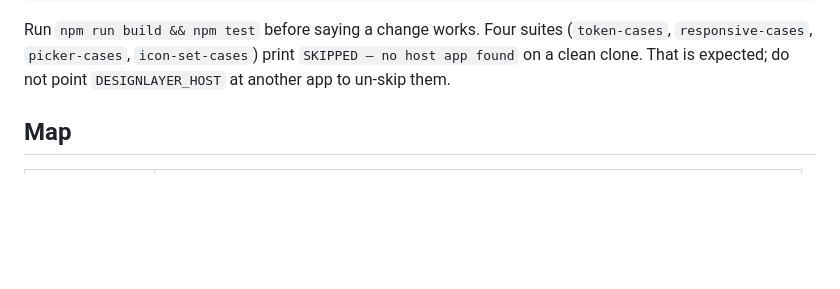
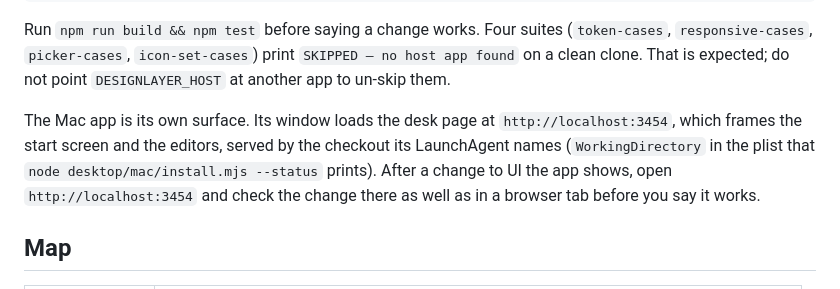
Before and after one commit to phil8-li/design-layer, a Markdown page: AGENTS.md, the part around the change. Rendered like a GitHub page; blank space fills up the shorter version.

Commit message:
Agents check UI changes in the Mac app as well as in a browser tab
The Mac app frames the editors from the desk page on localhost:3454, served
by the checkout its LaunchAgent names. A change checked only in a browser
tab could still be broken or stale there.

```diff
--- a/AGENTS.md
+++ b/AGENTS.md
@@ -31,6 +31,13 @@ Run `npm run build && npm test` before saying a change works. Four suites
 (`token-cases`, `responsive-cases`, `picker-cases`, `icon-set-cases`) print
 `SKIPPED — no host app found` on a clean clone. That is expected; do not point
 `DESIGNLAYER_HOST` at another app to un-skip them.
+
+The Mac app is its own surface. Its window loads the desk page at
+`http://localhost:3454`, which frames the start screen and the editors, served
+by the checkout its LaunchAgent names (`WorkingDirectory` in the plist that
+`node desktop/mac/install.mjs --status` prints). After a change to UI the app
+shows, open `http://localhost:3454` and check the change there as well as in a
+browser tab before you say it works.
 
 ## Map
 
```
